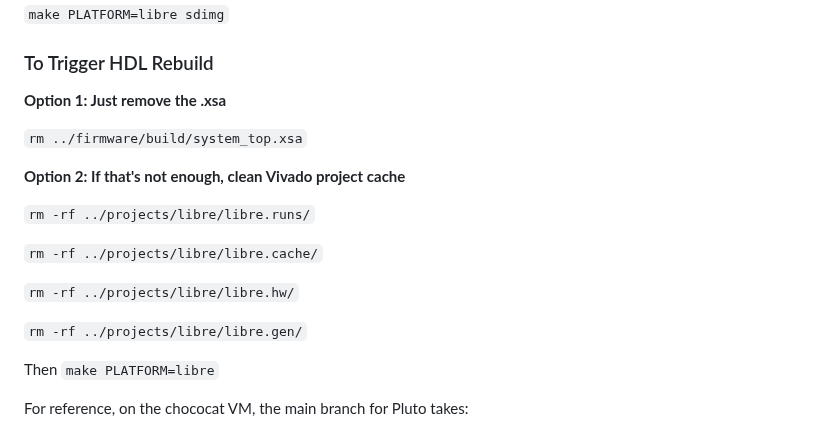
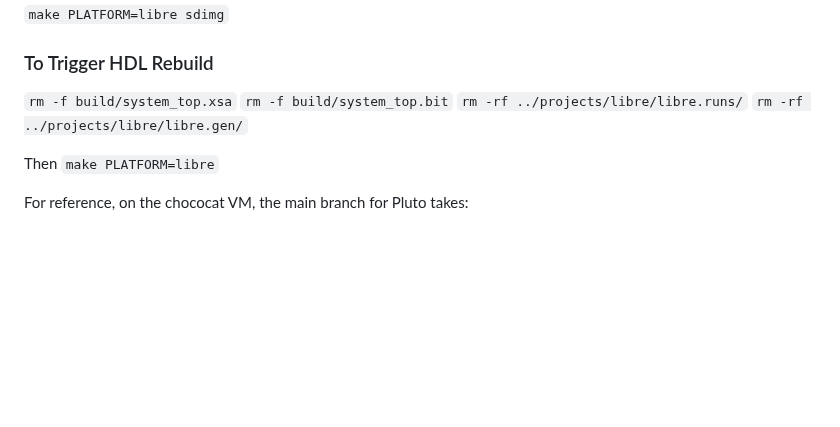
Before and after one commit to OpenResearchInstitute/pluto_msk, a Markdown page: README.md, the part around the change. Rendered like a GitHub page; blank space fills up the shorter version.

Commit message:
Update README.md
update the HDL rebuild instructions yet again, because the previous version did not work.

```diff
--- a/README.md
+++ b/README.md
@@ -51,18 +51,9 @@ git clone --recursive https://github.com/OpenResearchInstitute/pluto_msk
 
 ### To Trigger HDL Rebuild
 
-**Option 1: Just remove the .xsa**
-
-`rm ../firmware/build/system_top.xsa`
-
-**Option 2: If that's not enough, clean Vivado project cache**
-
+`rm -f build/system_top.xsa`
+`rm -f build/system_top.bit`
 `rm -rf ../projects/libre/libre.runs/`
-
-`rm -rf ../projects/libre/libre.cache/`
-
-`rm -rf ../projects/libre/libre.hw/`
-
 `rm -rf ../projects/libre/libre.gen/`
 
 Then `make PLATFORM=libre`
```
